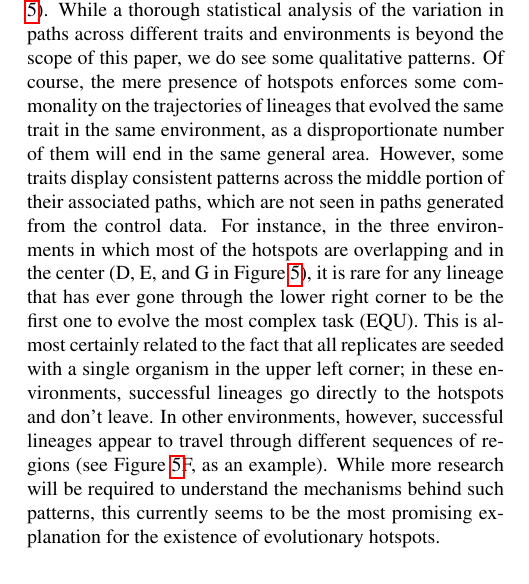
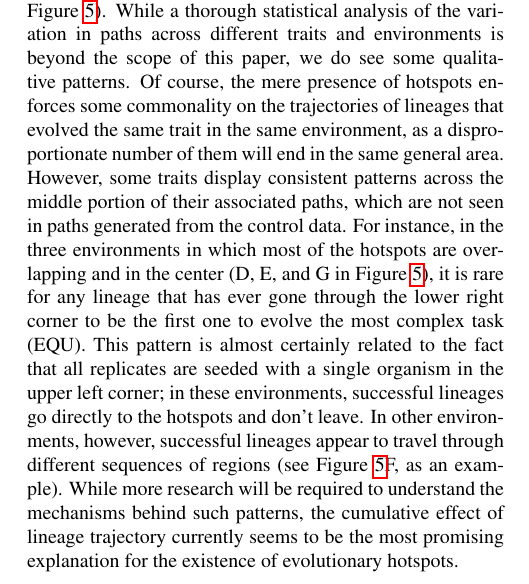
Before and after one commit to emilydolson/evo_in_space, a LaTeX paper (hotspots.tex): part of one column of page 6 of 8, cut so that both start at the same text. Compiled offline with pdfLaTeX.

Commit message:
Update on Overleaf.

```diff
--- a/hotspots.tex
+++ b/hotspots.tex
@@ -233,7 +233,7 @@ To test this hypothesis, we compared the distribution of observed percentiles to
 %@ELD: Ah, yes, good point. Preliminarily, it doesn't look like that's happening for the more complex task (it only really happens with 0s), but this is a good fix.
 
 
-A third potential driver of the evolutionary hotspots is the trajectories that lineages take through space over their lifetimes. Each potential sequence of cells that a lineage goes through represents a different sequence of environments. Perhaps some sequences of environments are more conducive to the evolution of certain traits than others are. To explore this idea further, we located the first organism with each trait across all replicates and traced their lineages back, noting the spatial location of each ancestor. We then overlaid these paths on the corresponding environment (see Figure \ref{paths}). While a thorough statistical analysis of the variation in paths across different traits and environments is beyond the scope of this paper, we do see some qualitative patterns. Of course, the mere presence of hotspots enforces some commonality on the trajectories of lineages that evolved the same trait in the same environment, as a disproportionate number of them will end in the same general area. However, some traits display consistent patterns across the middle portion of their associated paths, which are not seen in paths generated from the control data. For instance, in the three environments in which most of the hotspots are overlapping and in the center (D, E, and G in Figure \ref{paths}), it is rare for any lineage that has ever gone through the lower right corner to be the first one to evolve the most complex task (EQU). This is almost certainly related to the fact that all replicates are seeded with a single organism in the upper left corner; in these environments, successful lineages go directly to the hotspots and don't leave. In other environments, however, successful lineages appear to travel through different sequences of regions (see Figure \ref{paths}F, as an example). While more research will be required to understand the mechanisms behind such patterns, this currently seems to be the most promising explanation for the existence of evolutionary hotspots.
+A third potential driver of the evolutionary hotspots is the trajectories that lineages take through space over their lifetimes. Each potential sequence of cells that a lineage goes through represents a different sequence of environments. Perhaps some sequences of environments are more conducive to the evolution of certain traits than others are. To explore this idea further, we located the first organism with each trait across all replicates and traced their lineages back, noting the spatial location of each ancestor. We then overlaid these paths on the corresponding environment (see Figure \ref{paths}). While a thorough statistical analysis of the variation in paths across different traits and environments is beyond the scope of this paper, we do see some qualitative patterns. Of course, the mere presence of hotspots enforces some commonality on the trajectories of lineages that evolved the same trait in the same environment, as a disproportionate number of them will end in the same general area. However, some traits display consistent patterns across the middle portion of their associated paths, which are not seen in paths generated from the control data. For instance, in the three environments in which most of the hotspots are overlapping and in the center (D, E, and G in Figure \ref{paths}), it is rare for any lineage that has ever gone through the lower right corner to be the first one to evolve the most complex task (EQU). This pattern is almost certainly related to the fact that all replicates are seeded with a single organism in the upper left corner; in these environments, successful lineages go directly to the hotspots and don't leave. In other environments, however, successful lineages appear to travel through different sequences of regions (see Figure \ref{paths}F, as an example). While more research will be required to understand the mechanisms behind such patterns, the cumulative effect of lineage trajectory currently seems to be the most promising explanation for the existence of evolutionary hotspots.
 
 %Should I point out the thing about hotspots tending to be in the magenta areas? It's super handwavy, but it's also a thing other people might notice and ask about.
 
```
